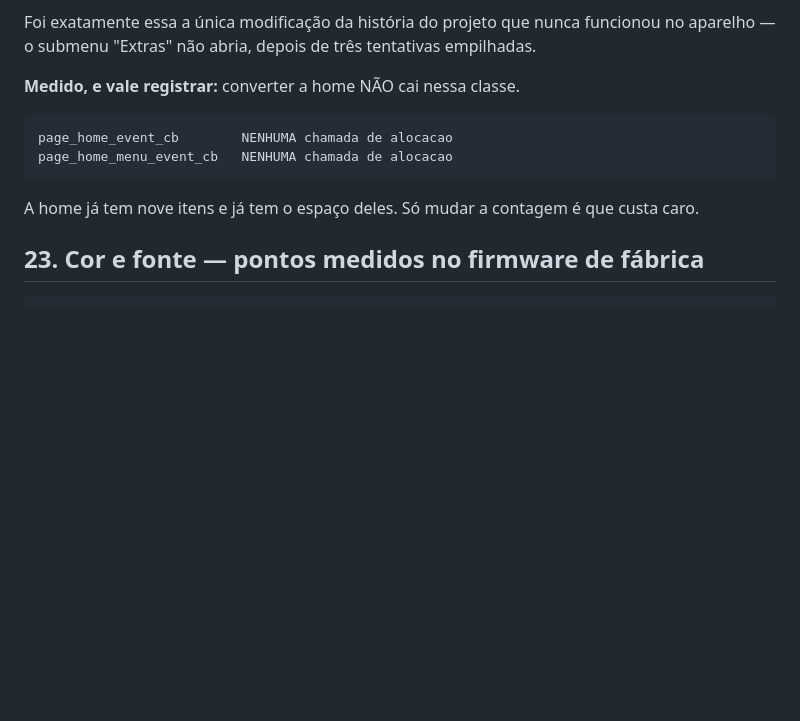
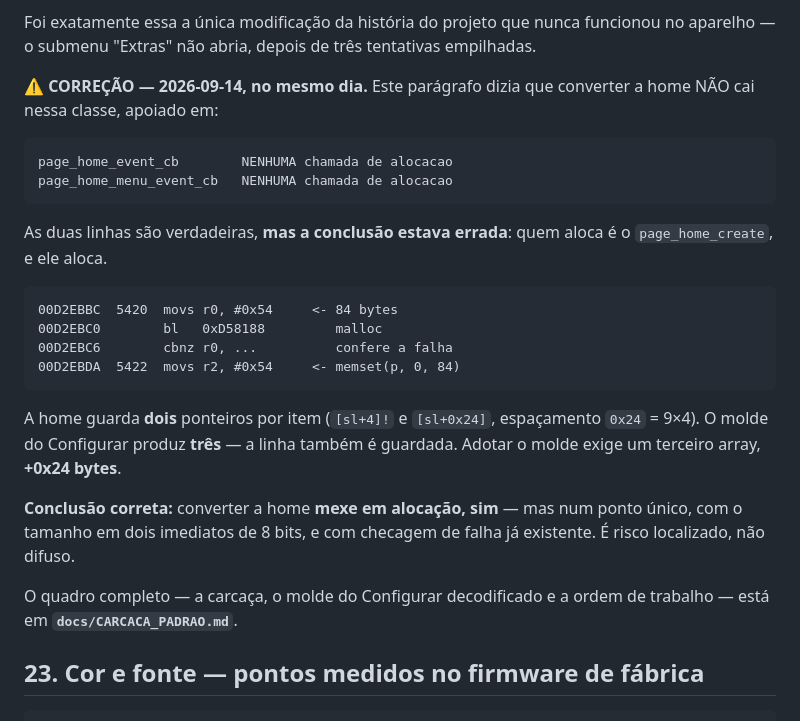
Before and after one commit to zeroproj/OpenPod, a Markdown page: docs/GUI_ANALYSIS.md, the part around the change. Rendered like a GitHub page; blank space fills up the shorter version.

````diff
--- a/docs/GUI_ANALYSIS.md
+++ b/docs/GUI_ANALYSIS.md
@@ -848,15 +848,35 @@ Foi exatamente essa a única modificação da história do projeto que nunca
 funcionou no aparelho — o submenu "Extras" não abria, depois de três
 tentativas empilhadas.
 
-**Medido, e vale registrar:** converter a home NÃO cai nessa classe.
+**⚠️ CORREÇÃO — 2026-09-14, no mesmo dia.** Este parágrafo dizia que
+converter a home NÃO cai nessa classe, apoiado em:
 
 ```text
 page_home_event_cb        NENHUMA chamada de alocacao
 page_home_menu_event_cb   NENHUMA chamada de alocacao
 ```
 
-A home já tem nove itens e já tem o espaço deles. Só mudar a contagem
-é que custa caro.
+As duas linhas são verdadeiras, **mas a conclusão estava errada**: quem
+aloca é o `page_home_create`, e ele aloca.
+
+```text
+00D2EBBC  5420  movs r0, #0x54     <- 84 bytes
+00D2EBC0        bl   0xD58188         malloc
+00D2EBC6        cbnz r0, ...          confere a falha
+00D2EBDA  5422  movs r2, #0x54     <- memset(p, 0, 84)
+```
+
+A home guarda **dois** ponteiros por item (`[sl+4]!` e `[sl+0x24]`,
+espaçamento `0x24` = 9×4). O molde do Configurar produz **três** — a
+linha também é guardada. Adotar o molde exige um terceiro array,
+**+0x24 bytes**.
+
+**Conclusão correta:** converter a home **mexe em alocação, sim** — mas
+num ponto único, com o tamanho em dois imediatos de 8 bits, e com
+checagem de falha já existente. É risco localizado, não difuso.
+
+O quadro completo — a carcaça, o molde do Configurar decodificado e a
+ordem de trabalho — está em **`docs/CARCACA_PADRAO.md`**.
 
 ## 23. Cor e fonte — pontos medidos no firmware de fábrica
 
````
Also changed, not shown: docs/CARCACA_PADRAO.md (added, +228 -0 lines), docs/MARTE_ALVO.md (+10 -12 lines).
